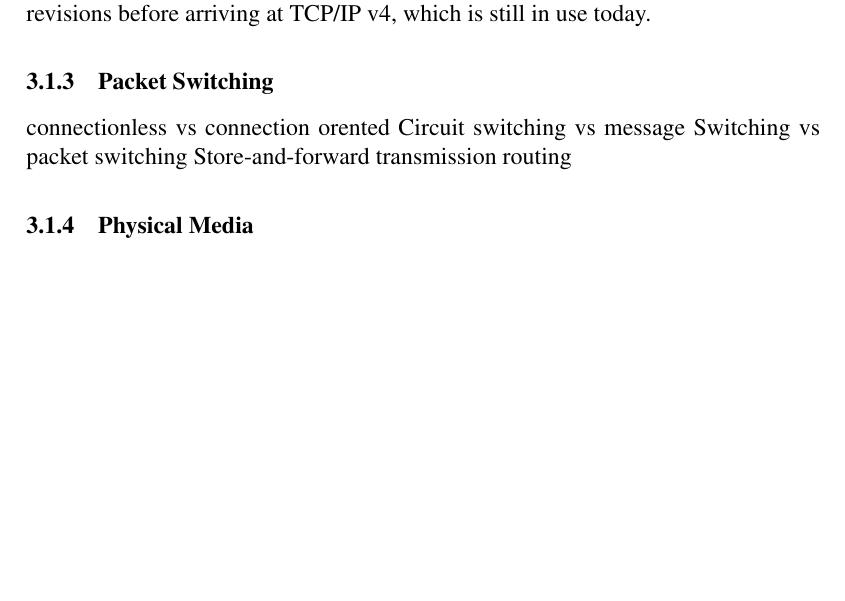
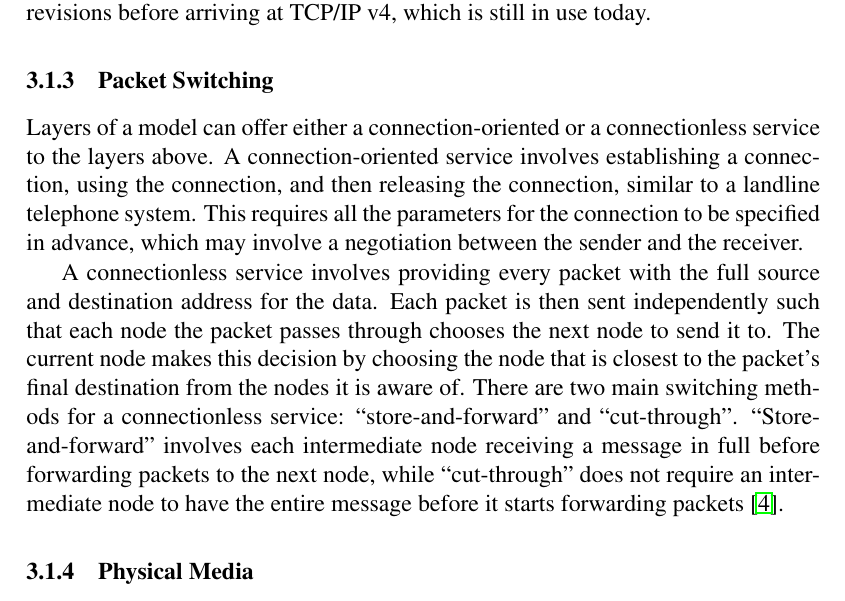
Before and after one commit to bmaximuml/CS351-Reports, a LaTeX document (progress_report.tex): part of page 4 of 9, cut so that both start at the same text, the shorter picture padded with empty space. Compiled offline with pdfLaTeX.

Commit message:
PR: Packet switching

```diff
--- a/progress_report.tex
+++ b/progress_report.tex
@@ -86,12 +86,9 @@ The TCP/IP model was developed for ARPANET, a predecessor of the modern internet
 \end{table}
 
 \subsubsection{Packet Switching}
+Layers of a model can offer either a connection-oriented or a connectionless service to the layers above. A connection-oriented service involves establishing a connection, using the connection, and then releasing the connection, similar to a landline telephone system. This requires all the parameters for the connection to be specified in advance, which may involve a negotiation between the sender and the receiver.
 
-connectionless vs connection orented
-Circuit switching vs message Switching vs packet switching
-Store-and-forward transmission
-routing
-
+A connectionless service involves providing every packet with the full source and destination address for the data. Each packet is then sent independently such that each node the packet passes through chooses the next node to send it to. The current node makes this decision by choosing the node that is closest to the packet's final destination from the nodes it is aware of. There are two main switching methods for a connectionless service: ``store-and-forward'' and ``cut-through''. ``Store-and-forward'' involves each intermediate node receiving a message in full before forwarding packets to the next node, while ``cut-through'' does not require an intermediate node to have the entire message before it starts forwarding packets \cite{tanenbaum}.
 
 \subsubsection{Physical Media}
 There are different categories of physical media that can be used to transmit data. The two most common types are UTP and optical fibre. UTP consists of two copper wires coated in plastic and twisted together. The wires are twisted partially to keep them together, but also to help cancel out electromagnetic interference between the wires \cite{networks03}. UTP is currently the dominant media, primarily since it has been commercially available for so long.
```
